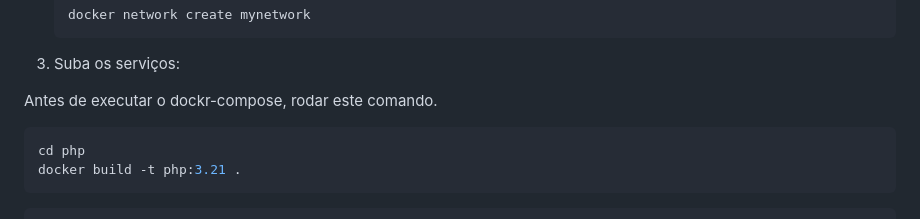
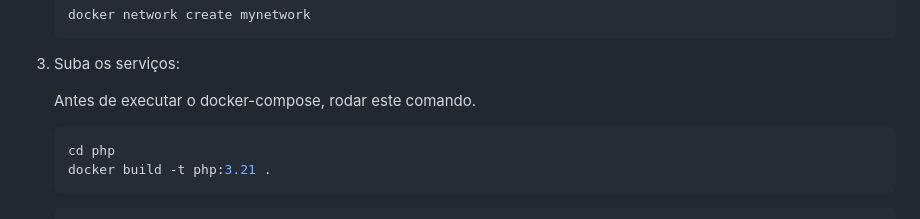
Before and after one commit to AnalistaOficial/e-docker-1.0, a Markdown page: README.md, the part around the change. GitHub-like rendering.

Commit message:
Commit em README - 006

````diff
--- a/README.md
+++ b/README.md
@@ -84,7 +84,7 @@ docker network create mynetwork
 
 3. Suba os serviços:
 
-Antes de executar o dockr-compose, rodar este comando.
+    Antes de executar o docker-compose, rodar este comando.
    ```bash
    cd php
    docker build -t php:3.21 .
````
